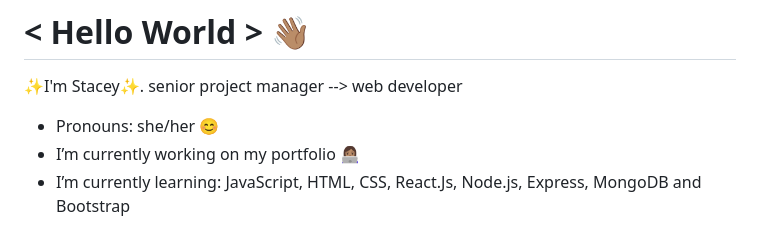
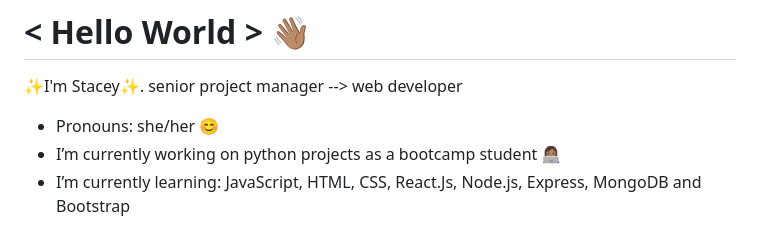
Before and after one commit to staceyjo/STACEYJO, a Markdown page: README.md, the part around the change. GitHub-like rendering.

```diff
--- a/README.md
+++ b/README.md
@@ -6,8 +6,8 @@
 # < Hello World > 👋🏽
 ✨I'm Stacey✨. senior project manager --> web developer
 - Pronouns: she/her 😊
-- I’m currently working on my portfolio 👩🏽‍💻
--  I’m currently learning: JavaScript, HTML, CSS, React.Js, Node.js, Express, MongoDB and Bootstrap
+- I’m currently working on python projects as a bootcamp student 👩🏽‍💻
+- I’m currently learning: JavaScript, HTML, CSS, React.Js, Node.js, Express, MongoDB and Bootstrap
 
 
 <!-- ![](https://media.giphy.com/media/Uaxj062PavgqZRhVkS/giphy.gif) -->
```
